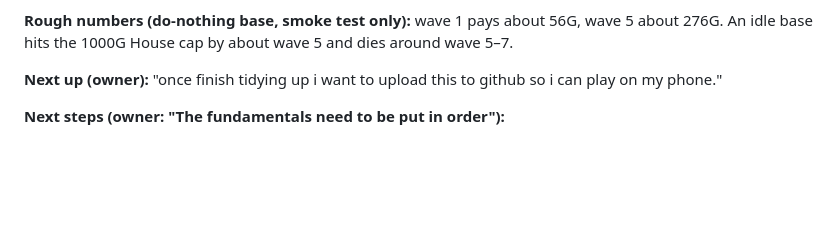
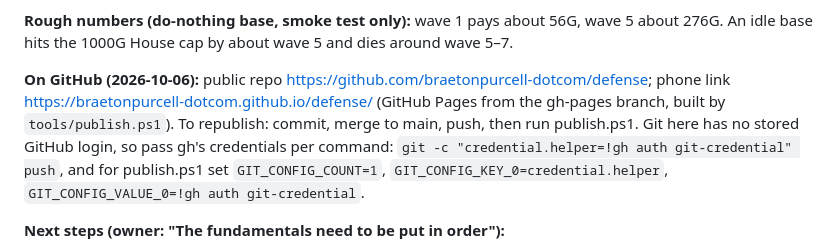
Before and after one commit to braetonpurcell-dotcom/defense, a Markdown page: HANDOFF.md, the part around the change. GitHub-like rendering; blank space fills up the shorter version.

Commit message:
﻿Handoff: live link and how to republish
Co-Authored-By: Claude Opus 5.5 <noreply@anthropic.com>

```diff
--- a/HANDOFF.md
+++ b/HANDOFF.md
@@ -63,7 +63,11 @@ playing, or a strategy bot that designs a base.
 **Rough numbers (do-nothing base, smoke test only):** wave 1 pays about 56G, wave 5 about 276G. An idle base
 hits the 1000G House cap by about wave 5 and dies around wave 5–7.
 
-**Next up (owner):** "once finish tidying up i want to upload this to github so i can play on my phone."
+**On GitHub (2026-10-06):** public repo https://github.com/braetonpurcell-dotcom/defense; phone link
+https://braetonpurcell-dotcom.github.io/defense/ (GitHub Pages from the gh-pages branch, built by `tools/publish.ps1`).
+To republish: commit, merge to main, push, then run publish.ps1. Git here has no stored GitHub login, so pass gh's
+credentials per command: `git -c "credential.helper=!gh auth git-credential" push`, and for publish.ps1 set
+`GIT_CONFIG_COUNT=1`, `GIT_CONFIG_KEY_0=credential.helper`, `GIT_CONFIG_VALUE_0=!gh auth git-credential`.
 
 **Next steps (owner: "The fundamentals need to be put in order"):**
 1. Owner playtest for feel and balance (how far can a good player get?).
```
